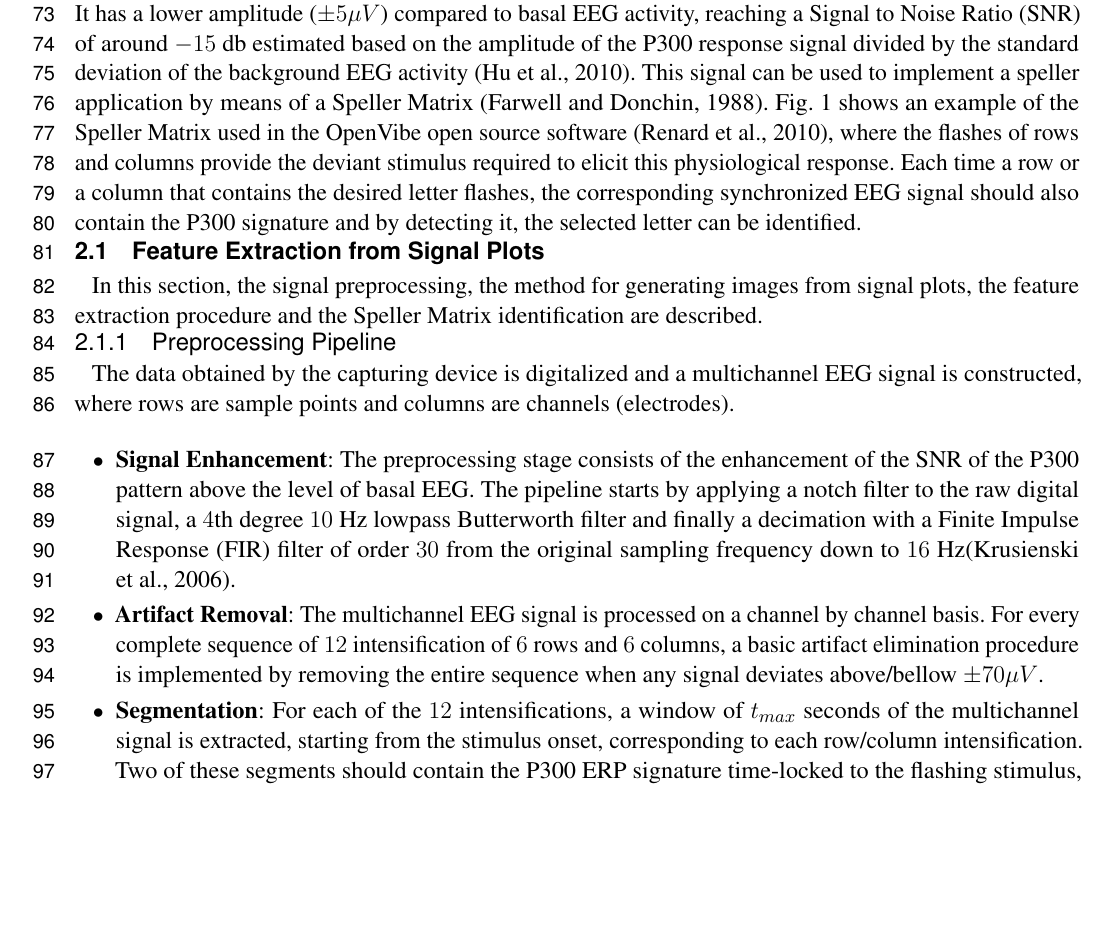
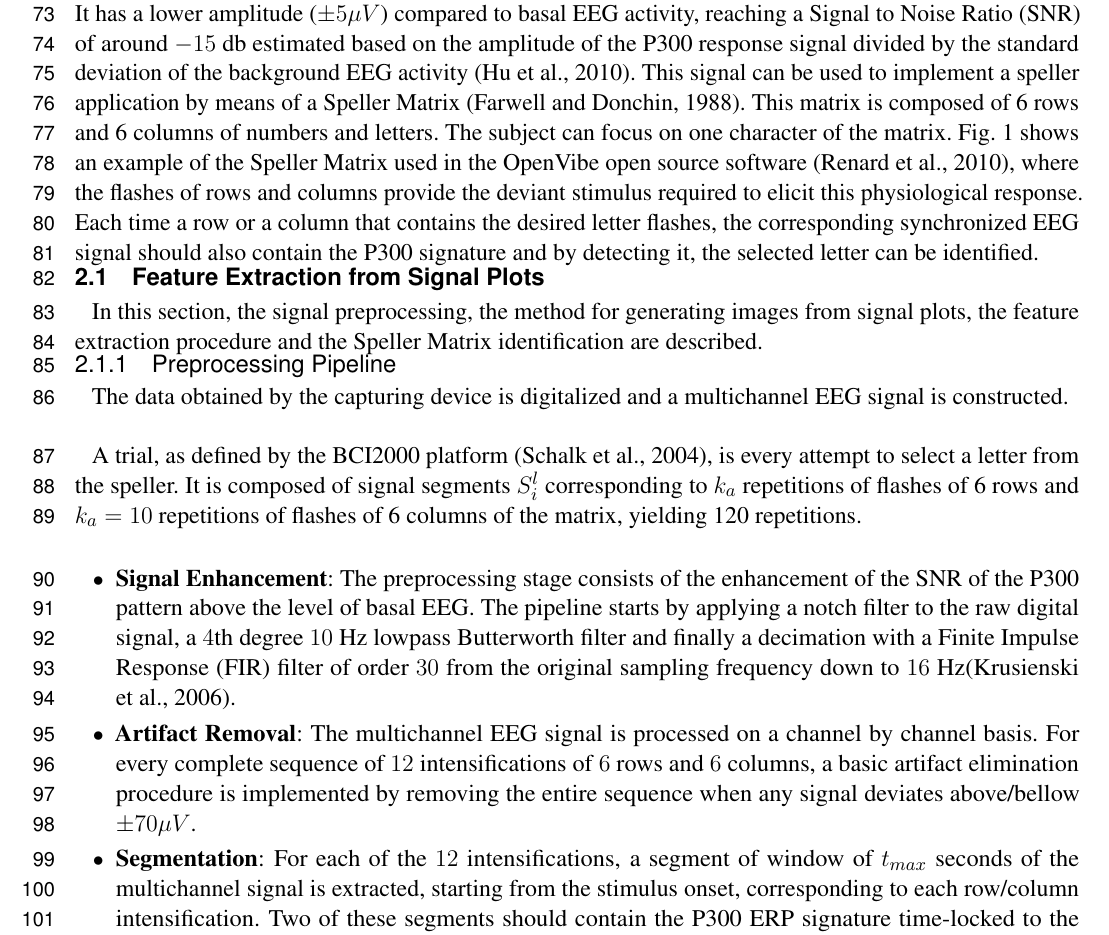
Before and after one commit to faturita/Frontiers, a LaTeX document (frontiers.tex): part of page 3 of 17, cut so that both start at the same text, the shorter picture padded with empty space. Compiled offline with pdfLaTeX.

```diff
--- a/frontiers.tex
+++ b/frontiers.tex
@@ -89,7 +89,7 @@
 
 \section{Materials and Methods}
 
-The P300~\citep{Farwell1988,Knuth2006} is a positive deflection of the EEG signal which occurs around $300$ ms after the onset of a rare and deviant stimulus that the subject is expected to attend.  It is produced under the oddball paradigm~\citep{WolpawJonathanR2012} and it is consistent across different subjects. It has a lower amplitude  ($\pm 5 \mu V $) compared to basal EEG activity, reaching a Signal to Noise Ratio (SNR) of around $-15$ db estimated based on the amplitude of the P300 response signal divided by the standard deviation of the background EEG activity~\citep{Hu2010}.  This signal can be used to implement a speller application by means of a Speller Matrix~\citep{Farwell1988}. Fig.~\ref{fig:p300matrix} shows an example of the Speller Matrix used in the OpenVibe open source software~\citep{Renard2010}, where the flashes of rows and columns provide the deviant stimulus required to elicit this physiological response.   Each time a row or a column that contains the desired letter flashes, the corresponding synchronized EEG signal should also contain the P300 signature and by detecting it, the selected letter can be identified.
+The P300~\citep{Farwell1988,Knuth2006} is a positive deflection of the EEG signal which occurs around $300$ ms after the onset of a rare and deviant stimulus that the subject is expected to attend.  It is produced under the oddball paradigm~\citep{WolpawJonathanR2012} and it is consistent across different subjects. It has a lower amplitude  ($\pm 5 \mu V $) compared to basal EEG activity, reaching a Signal to Noise Ratio (SNR) of around $-15$ db estimated based on the amplitude of the P300 response signal divided by the standard deviation of the background EEG activity~\citep{Hu2010}.  This signal can be used to implement a speller application by means of a Speller Matrix~\citep{Farwell1988}. This matrix is composed of 6 rows and 6 columns of numbers and letters. The subject can focus on one character of the matrix. Fig.~\ref{fig:p300matrix} shows an example of the Speller Matrix used in the OpenVibe open source software~\citep{Renard2010}, where the flashes of rows and columns provide the deviant stimulus required to elicit this physiological response.   Each time a row or a column that contains the desired letter flashes, the corresponding synchronized EEG signal should also contain the P300 signature and by detecting it, the selected letter can be identified.
 
 \subsection{Feature Extraction from Signal Plots} \label{Feature}
 
@@ -97,13 +97,15 @@
 
 \subsubsection{Preprocessing Pipeline} \label{Pipeline}
 
-The data obtained by the capturing device is digitalized and a multichannel EEG signal is constructed, where rows are sample points and columns are channels (electrodes).
+The data obtained by the capturing device is digitalized and a multichannel EEG signal is constructed.
+
+A trial, as defined by the BCI2000 platform~\citep{Schalk2004}, is every attempt to select a letter from the speller. It is composed of signal segments $S_{i}^l$ corresponding to $k_a$ repetitions of flashes of 6 rows and $k_a =10$ repetitions of flashes of 6 columns of the matrix, yielding 120 repetitions.
 
 \begin{itemize}
 \item \textbf{Signal Enhancement}: The preprocessing stage consists of the enhancement of the SNR of the P300 pattern above the level of basal EEG. The pipeline starts by applying a notch filter to the raw digital signal, a
 $4$th degree $10$ Hz lowpass Butterworth filter and finally a decimation with a Finite Impulse Response (FIR) filter of order $30$ from the original sampling frequency down to $16$ Hz\citep{Krusienski2006}.
-\item \textbf{Artifact Removal}: The multichannel EEG signal is processed on a channel by channel basis.   For every complete sequence of $12$ intensification of $6$ rows and $6$ columns, a basic artifact elimination procedure is implemented by removing the entire sequence when any signal deviates above/bellow $ \pm 70 \mu V $.
-\item \textbf{Segmentation}: For each of the $12$ intensifications,  a window of $t_{max} $ seconds of the multichannel signal is extracted, starting from the stimulus onset, corresponding to each row/column intensification.  Two of these segments should contain the P300 ERP signature time-locked to the flashing stimulus, one for the row, and one for the column.
+\item \textbf{Artifact Removal}: The multichannel EEG signal is processed on a channel by channel basis.   For every complete sequence of $12$ intensifications of $6$ rows and $6$ columns, a basic artifact elimination procedure is implemented by removing the entire sequence when any signal deviates above/bellow $ \pm 70 \mu V $.
+\item \textbf{Segmentation}: For each of the $12$ intensifications,  a segment of window of $t_{max} $ seconds of the multichannel signal is extracted, starting from the stimulus onset, corresponding to each row/column intensification.  Two of these segments should contain the P300 ERP signature time-locked to the flashing stimulus, one for the row, and one for the column.
 \item \textbf{Signal Averaging}:  The P300 ERP is deeply buried under background EEG so the traditional approach to identify it is by point-to-point averaging the time-locked stacked signal segments.  Hence the values which are not related to, and not time-locked to the onset of the stimulus are canceled out~\citep{Liang2008}.
 \end{itemize}
 
```
